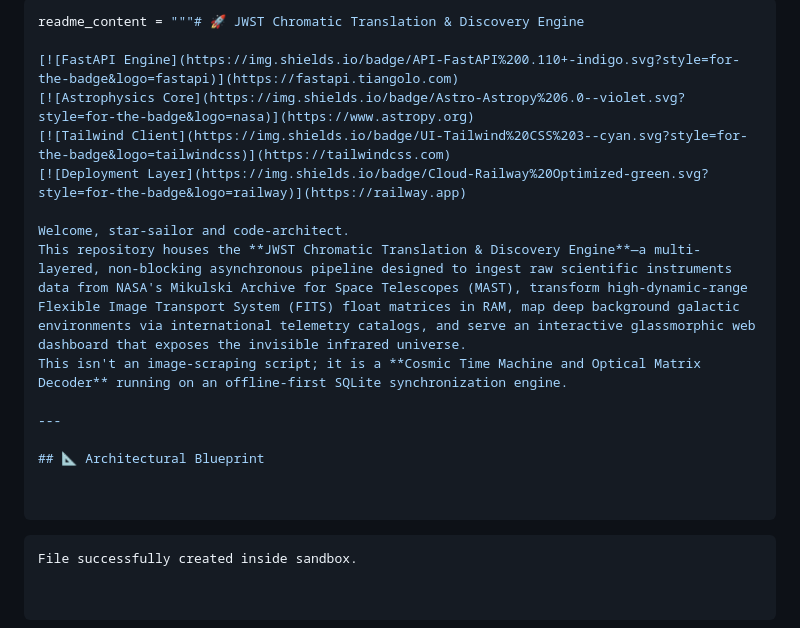
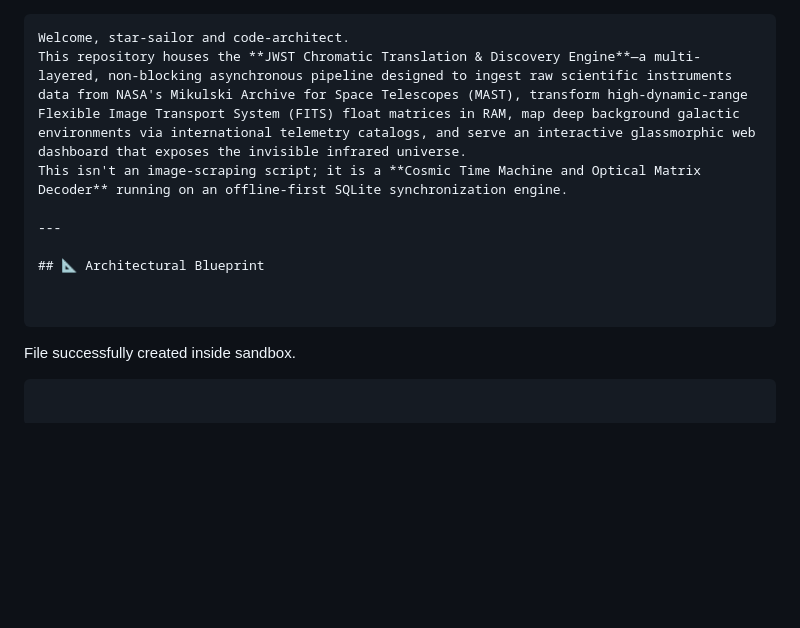
Before and after one commit to hiwaveSupport/JWST-Discover-Cosmos, a Markdown page: README.md, the part around the change. GitHub-like rendering; blank space fills up the shorter version.

````diff
--- a/README.md
+++ b/README.md
@@ -1,11 +1,4 @@
-```python
-readme_content = """# 🚀 JWST Chromatic Translation & Discovery Engine
-
-[![FastAPI Engine](https://img.shields.io/badge/API-FastAPI%200.110+-indigo.svg?style=for-the-badge&logo=fastapi)](https://fastapi.tiangolo.com)
-[![Astrophysics Core](https://img.shields.io/badge/Astro-Astropy%206.0--violet.svg?style=for-the-badge&logo=nasa)](https://www.astropy.org)
-[![Tailwind Client](https://img.shields.io/badge/UI-Tailwind%20CSS%203--cyan.svg?style=for-the-badge&logo=tailwindcss)](https://tailwindcss.com)
-[![Deployment Layer](https://img.shields.io/badge/Cloud-Railway%20Optimized-green.svg?style=for-the-badge&logo=railway)](https://railway.app)
-
+```text
 Welcome, star-sailor and code-architect.
 This repository houses the **JWST Chromatic Translation & Discovery Engine**—a multi-layered, non-blocking asynchronous pipeline designed to ingest raw scientific instruments data from NASA's Mikulski Archive for Space Telescopes (MAST), transform high-dynamic-range Flexible Image Transport System (FITS) float matrices in RAM, map deep background galactic environments via international telemetry catalogs, and serve an interactive glassmorphic web dashboard that exposes the invisible infrared universe.
 This isn't an image-scraping script; it is a **Cosmic Time Machine and Optical Matrix Decoder** running on an offline-first SQLite synchronization engine.
@@ -16,8 +9,6 @@ This isn't an image-scraping script; it is a **Cosmic Time Machine and Optical M
 
 
 ```
-
-```text
 File successfully created inside sandbox.
 
 
````
